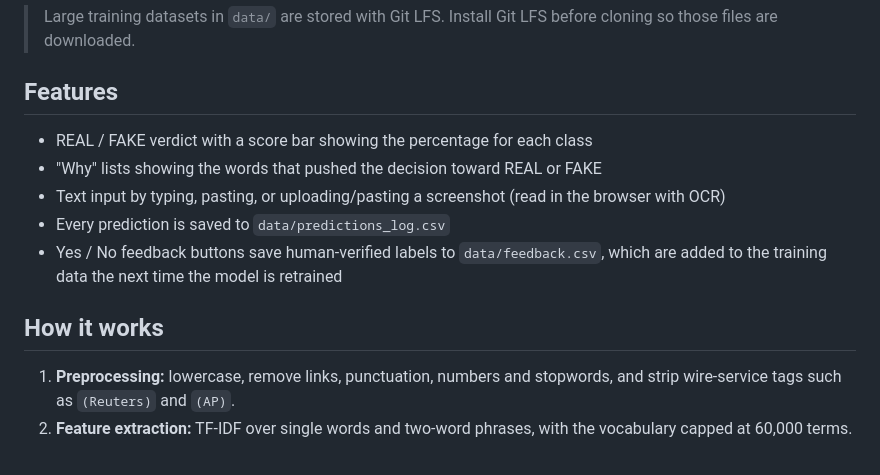
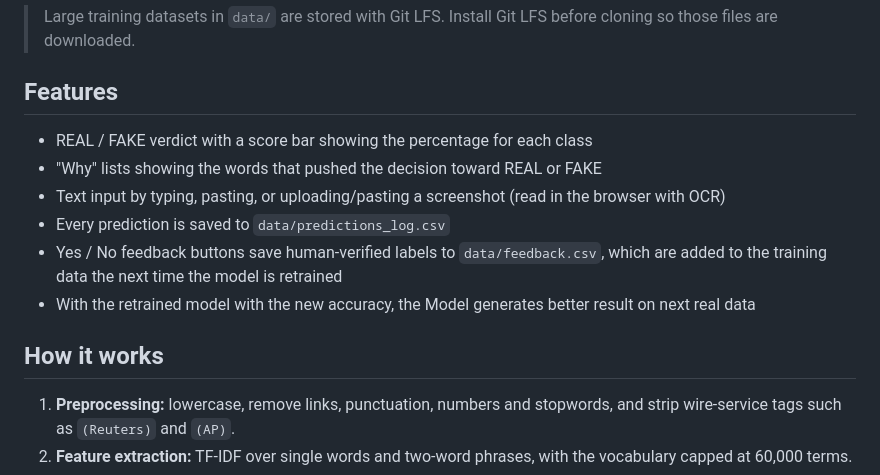
Before and after one commit to anuj2shukla/STOP-PRESS-Fake-News-Detection-, a Markdown page: README.md, the part around the change printed below. GitHub-like rendering.

Commit message:
Update README with retraining model accuracy information
Added a note about improved model accuracy with retraining.

```diff
--- a/README.md
+++ b/README.md
@@ -5,15 +5,14 @@ A web app that reads a news headline, paragraph or full article and classifies i
 > Large training datasets in `data/` are stored with Git LFS. Install Git LFS before cloning so those files are downloaded.
 >
 ## Features
-
 - REAL / FAKE verdict with a score bar showing the percentage for each class
 - "Why" lists showing the words that pushed the decision toward REAL or FAKE
 - Text input by typing, pasting, or uploading/pasting a screenshot (read in the browser with OCR)
 - Every prediction is saved to `data/predictions_log.csv`
 - Yes / No feedback buttons save human-verified labels to `data/feedback.csv`, which are added to the training data the next time the model is retrained
+- With the retrained model with the new accuracy, the Model generates better result on next real data
 
 ## How it works
-
 1. **Preprocessing:** lowercase, remove links, punctuation, numbers and stopwords, and strip wire-service tags such as `(Reuters)` and `(AP)`.
 2. **Feature extraction:** TF-IDF over single words and two-word phrases, with the vocabulary capped at 60,000 terms.
 3. **Classification:** a Passive-Aggressive classifier and a Logistic Regression model are both trained, and the one with higher test accuracy is kept.
```
Also changed, not shown: other parts of README.md (+0 -1 lines).
